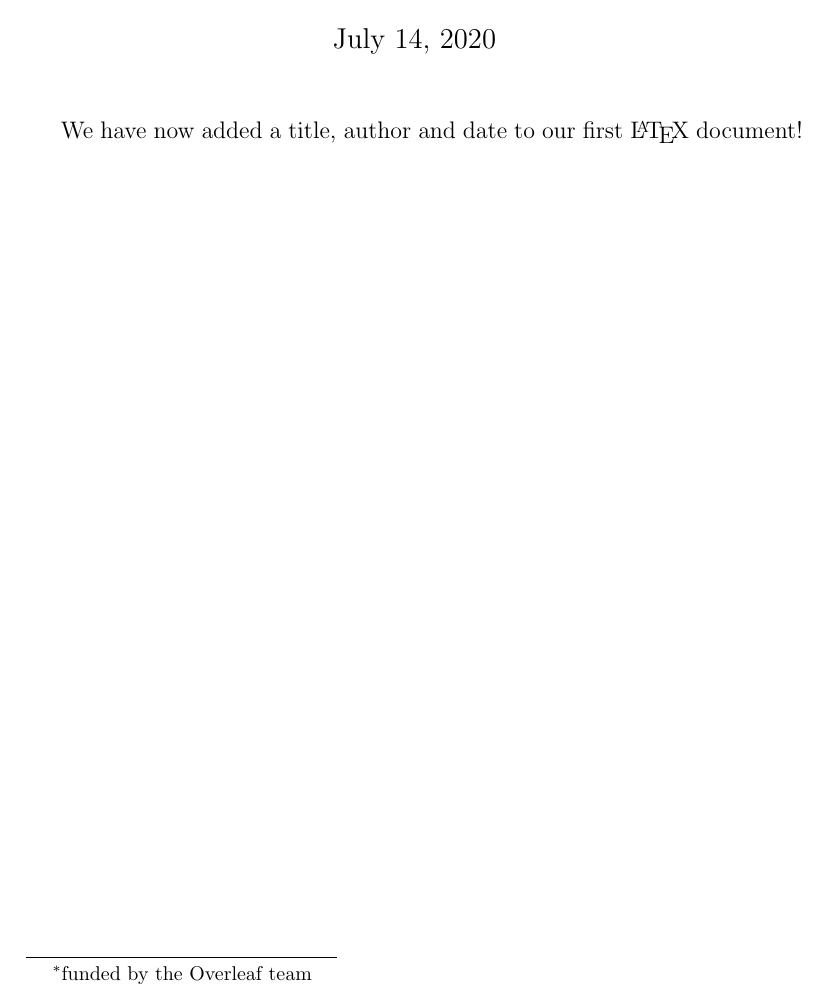
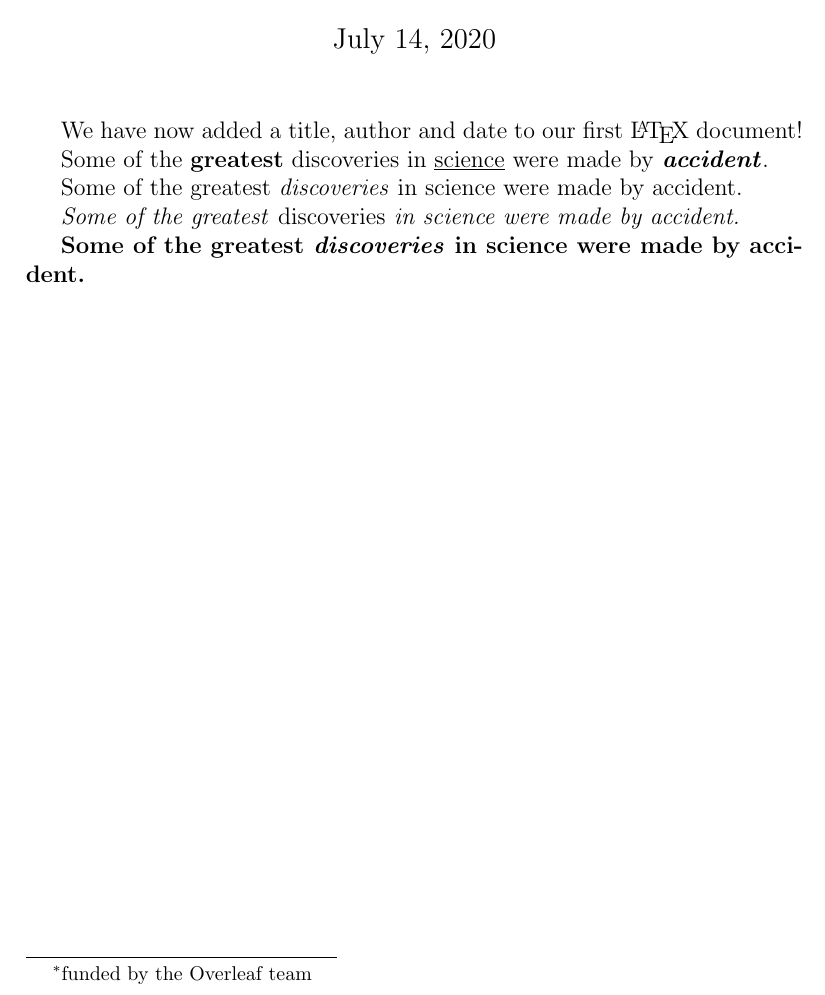
Before and after one commit to hnryjmes/learn-latex-in-30-minutes, a LaTeX document (1.tex): part of the page, cut so that both start at the same text. Compiled offline with pdfLaTeX.

Commit message:
Finish 'Bold, italics and underlining'

```diff
--- a/1.tex
+++ b/1.tex
@@ -9,4 +9,22 @@
 
 We have now added a title, author and date to our first \LaTeX{} document!
 
+% This line here is a comment. It will not be printed in the document.
+
+Some of the \textbf{greatest}
+discoveries in \underline{science}
+were made by \textbf{\textit{accident}}.
+
+Some of the greatest \emph{discoveries}
+in science
+were made by accident.
+
+\textit{Some of the greatest \emph{discoveries}
+in science
+were made by accident.}
+
+\textbf{Some of the greatest \emph{discoveries}
+in science
+were made by accident.}
+
 \end{document}
```
Also changed, not shown: 1.pdf, 4 other files.
